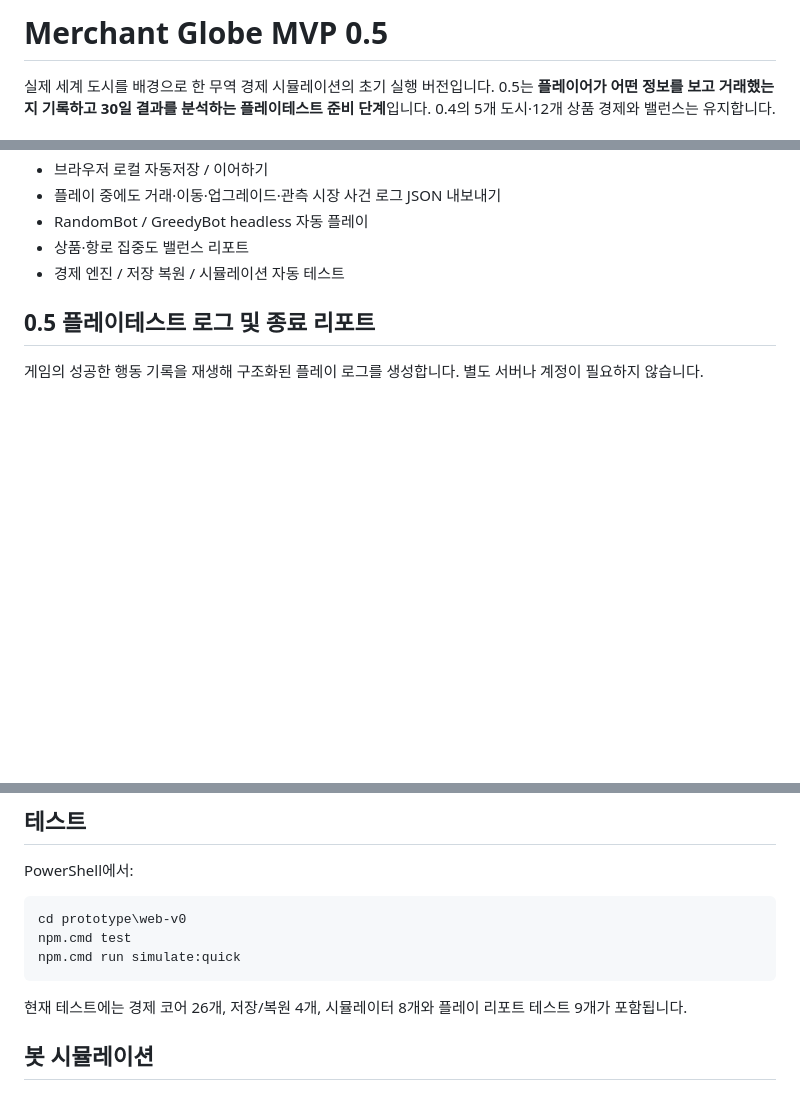
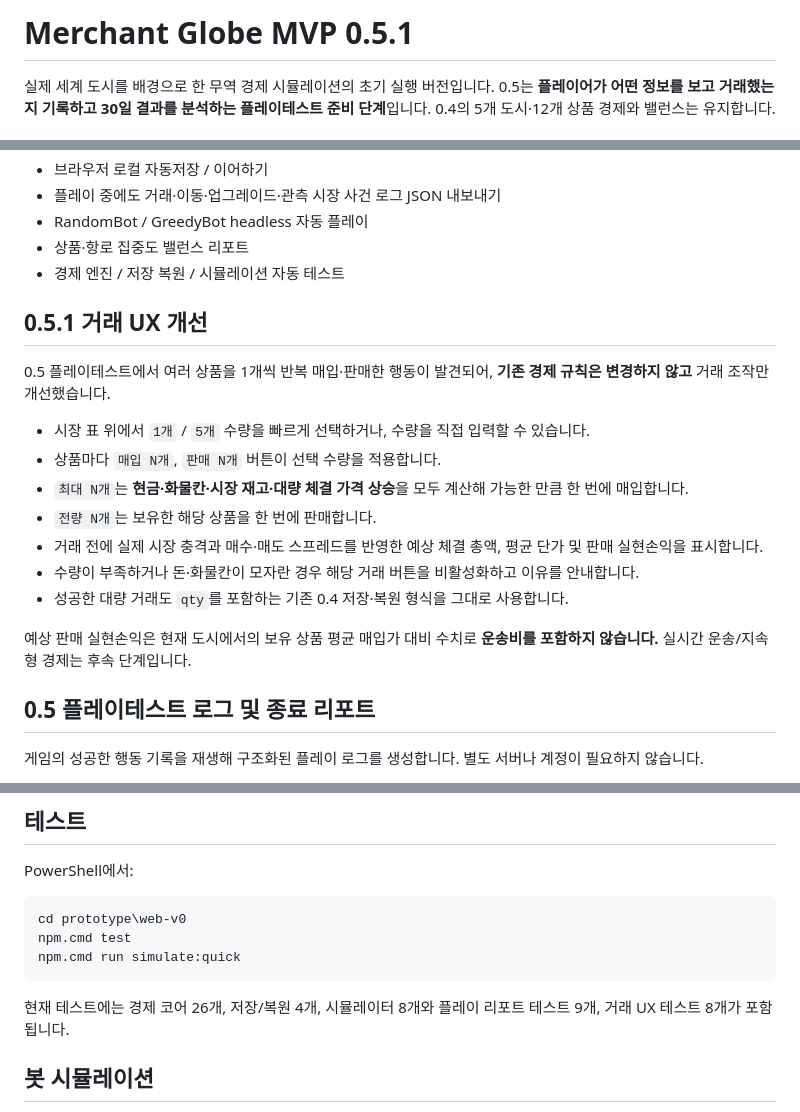
Before and after one commit to SoontaekLim/merchant-globe, a Markdown page: prototype/web-v0/README.md, 3 parts joined by grey strips. Rendered like a GitHub page; blank space fills up the shorter version.

Commit message:
docs: describe 0.5.1 bulk trade controls and preview accuracy

````diff
--- a/prototype/web-v0/README.md
+++ b/prototype/web-v0/README.md
@@ -1,4 +1,4 @@
-# Merchant Globe MVP 0.5
+# Merchant Globe MVP 0.5.1
 
 실제 세계 도시를 배경으로 한 무역 경제 시뮬레이션의 초기 실행 버전입니다. 0.5는 **플레이어가 어떤 정보를 보고 거래했는지 기록하고 30일 결과를 분석하는 플레이테스트 준비 단계**입니다. 0.4의 5개 도시·12개 상품 경제와 밸런스는 유지합니다.
 
@@ -28,6 +28,20 @@
 - RandomBot / GreedyBot headless 자동 플레이
 - 상품·항로 집중도 밸런스 리포트
 - 경제 엔진 / 저장 복원 / 시뮬레이션 자동 테스트
+
+## 0.5.1 거래 UX 개선
+
+0.5 플레이테스트에서 여러 상품을 1개씩 반복 매입·판매한 행동이 발견되어, **기존 경제 규칙은 변경하지 않고** 거래 조작만 개선했습니다.
+
+- 시장 표 위에서 `1개` / `5개` 수량을 빠르게 선택하거나, 수량을 직접 입력할 수 있습니다.
+- 상품마다 `매입 N개`, `판매 N개` 버튼이 선택 수량을 적용합니다.
+- `최대 N개`는 **현금·화물칸·시장 재고·대량 체결 가격 상승**을 모두 계산해 가능한 만큼 한 번에 매입합니다.
+- `전량 N개`는 보유한 해당 상품을 한 번에 판매합니다.
+- 거래 전에 실제 시장 충격과 매수·매도 스프레드를 반영한 예상 체결 총액, 평균 단가 및 판매 실현손익을 표시합니다.
+- 수량이 부족하거나 돈·화물칸이 모자란 경우 해당 거래 버튼을 비활성화하고 이유를 안내합니다.
+- 성공한 대량 거래도 `qty`를 포함하는 기존 0.4 저장·복원 형식을 그대로 사용합니다.
+
+예상 판매 실현손익은 현재 도시에서의 보유 상품 평균 매입가 대비 수치로 **운송비를 포함하지 않습니다.** 실시간 운송/지속형 경제는 후속 단계입니다.
 
 ## 0.5 플레이테스트 로그 및 종료 리포트
 
@@ -195,7 +209,7 @@ npm.cmd test
 npm.cmd run simulate:quick
 ```
 
-현재 테스트에는 경제 코어 26개, 저장/복원 4개, 시뮬레이터 8개와 플레이 리포트 테스트 9개가 포함됩니다.
+현재 테스트에는 경제 코어 26개, 저장/복원 4개, 시뮬레이터 8개와 플레이 리포트 테스트 9개, 거래 UX 테스트 8개가 포함됩니다.
 
 ## 봇 시뮬레이션
 
````
